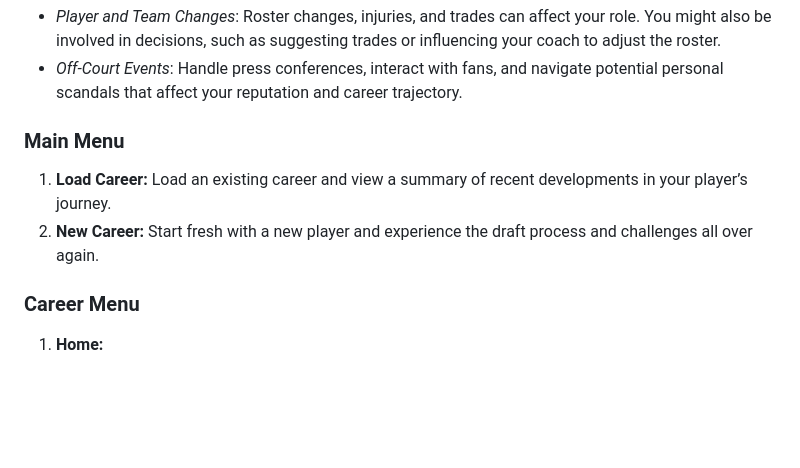
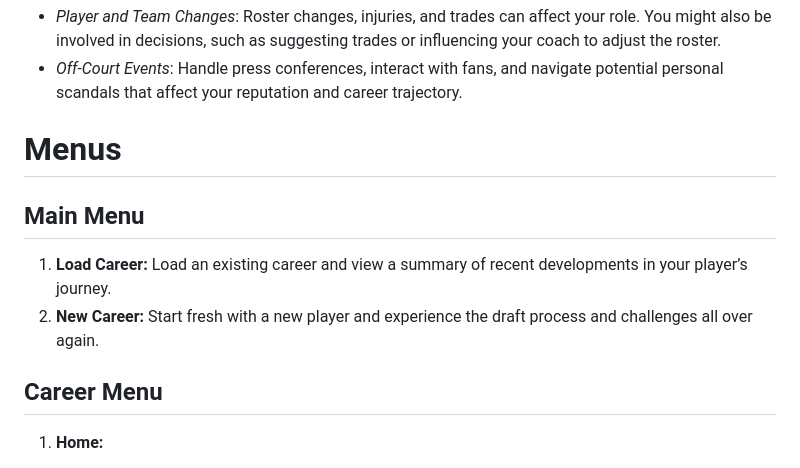
Before and after one commit to doublesync/CareerSync, a Markdown page: README.md, the part around the change. GitHub-like rendering; blank space fills up the shorter version.

```diff
--- a/README.md
+++ b/README.md
@@ -46,12 +46,14 @@ Frequent events will influence your career both on and off the court.
 - *Player and Team Changes*: Roster changes, injuries, and trades can affect your role. You might also be involved in decisions, such as suggesting trades or influencing your coach to adjust the roster.
 - *Off-Court Events*: Handle press conferences, interact with fans, and navigate potential personal scandals that affect your reputation and career trajectory.
 
-### Main Menu
+# Menus
+
+## Main Menu
 
 1. **Load Career:** Load an existing career and view a summary of recent developments in your player’s journey.
 2. **New Career:** Start fresh with a new player and experience the draft process and challenges all over again.
 
-### Career Menu
+## Career Menu
 
 1. **Home:**
    - View your team, recent games, career averages, team standings, and upcoming matches.
```
